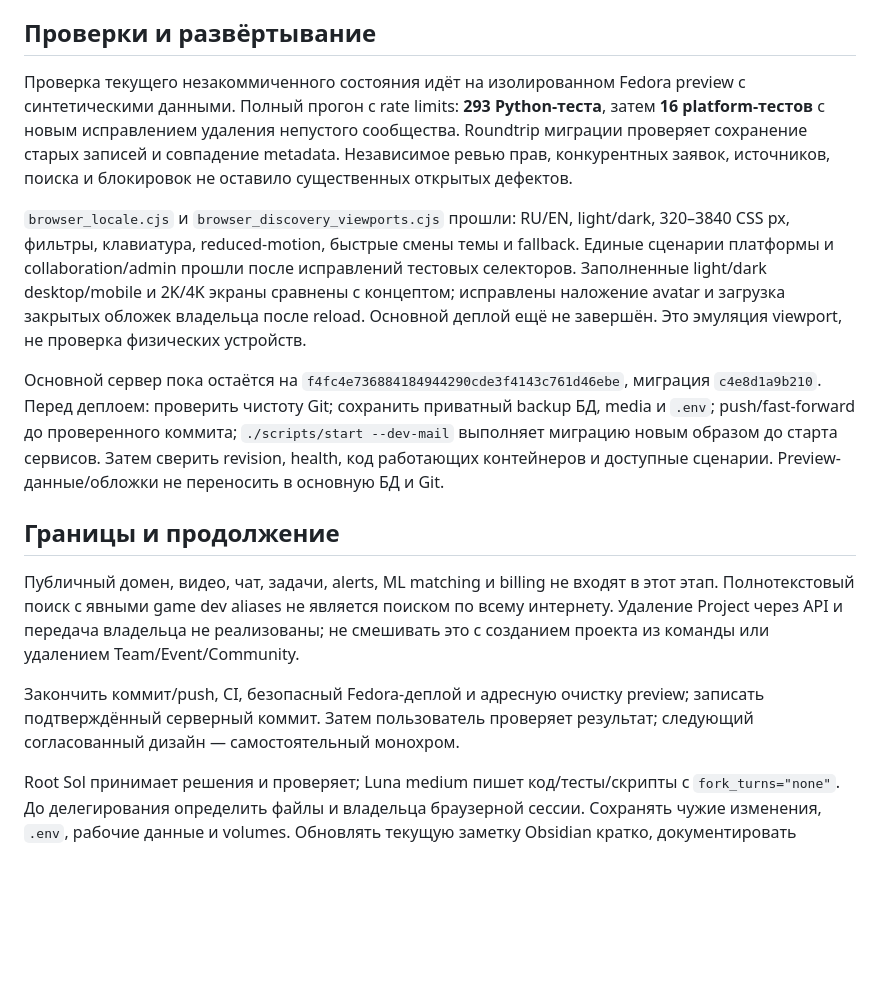
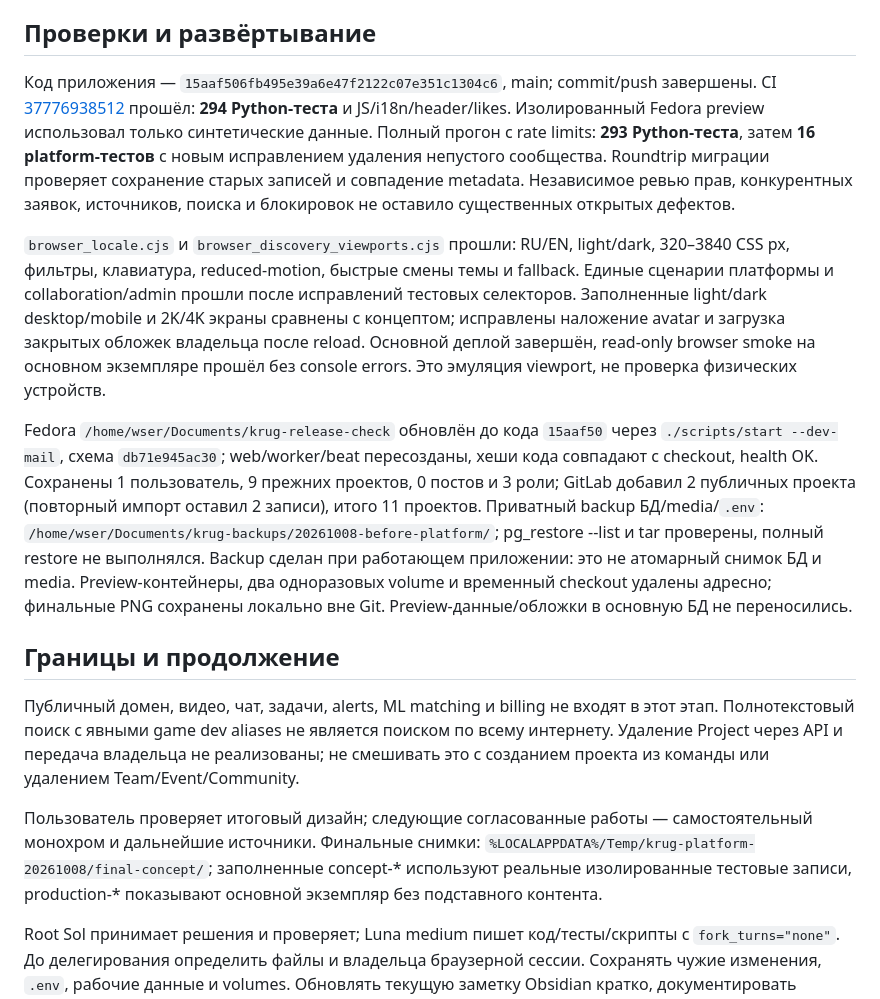
Before and after one commit to wsersigma228/krug, a Markdown page: docs/handoff.md, the part around the change. Drawn GitHub-style; blank space fills up the shorter version.

Commit message:
Record verified platform deployment and browser checks

```diff
--- a/docs/handoff.md
+++ b/docs/handoff.md
@@ -25,16 +25,16 @@ GitHub и GitLab — реальные ограниченные collectors. GitLa
 
 ## Проверки и развёртывание
 
-Проверка текущего незакоммиченного состояния идёт на изолированном Fedora preview с синтетическими данными. Полный прогон с rate limits: **293 Python-теста**, затем **16 platform-тестов** с новым исправлением удаления непустого сообщества. Roundtrip миграции проверяет сохранение старых записей и совпадение metadata. Независимое ревью прав, конкурентных заявок, источников, поиска и блокировок не оставило существенных открытых дефектов.
+Код приложения — `15aaf506fb495e39a6e47f2122c07e351c1304c6`, main; commit/push завершены. CI [37776938512](https://github.com/wsersigma228/krug/actions/runs/37776938512) прошёл: **294 Python-теста** и JS/i18n/header/likes. Изолированный Fedora preview использовал только синтетические данные. Полный прогон с rate limits: **293 Python-теста**, затем **16 platform-тестов** с новым исправлением удаления непустого сообщества. Roundtrip миграции проверяет сохранение старых записей и совпадение metadata. Независимое ревью прав, конкурентных заявок, источников, поиска и блокировок не оставило существенных открытых дефектов.
 
-`browser_locale.cjs` и `browser_discovery_viewports.cjs` прошли: RU/EN, light/dark, 320–3840 CSS px, фильтры, клавиатура, reduced-motion, быстрые смены темы и fallback. Единые сценарии платформы и collaboration/admin прошли после исправлений тестовых селекторов. Заполненные light/dark desktop/mobile и 2K/4K экраны сравнены с концептом; исправлены наложение avatar и загрузка закрытых обложек владельца после reload. Основной деплой ещё не завершён. Это эмуляция viewport, не проверка физических устройств.
+`browser_locale.cjs` и `browser_discovery_viewports.cjs` прошли: RU/EN, light/dark, 320–3840 CSS px, фильтры, клавиатура, reduced-motion, быстрые смены темы и fallback. Единые сценарии платформы и collaboration/admin прошли после исправлений тестовых селекторов. Заполненные light/dark desktop/mobile и 2K/4K экраны сравнены с концептом; исправлены наложение avatar и загрузка закрытых обложек владельца после reload. Основной деплой завершён, read-only browser smoke на основном экземпляре прошёл без console errors. Это эмуляция viewport, не проверка физических устройств.
 
-Основной сервер пока остаётся на `f4fc4e736884184944290cde3f4143c761d46ebe`, миграция `c4e8d1a9b210`. Перед деплоем: проверить чистоту Git; сохранить приватный backup БД, media и `.env`; push/fast-forward до проверенного коммита; `./scripts/start --dev-mail` выполняет миграцию новым образом до старта сервисов. Затем сверить revision, health, код работающих контейнеров и доступные сценарии. Preview-данные/обложки не переносить в основную БД и Git.
+Fedora `/home/wser/Documents/krug-release-check` обновлён до кода `15aaf50` через `./scripts/start --dev-mail`, схема `db71e945ac30`; web/worker/beat пересозданы, хеши кода совпадают с checkout, health OK. Сохранены 1 пользователь, 9 прежних проектов, 0 постов и 3 роли; GitLab добавил 2 публичных проекта (повторный импорт оставил 2 записи), итого 11 проектов. Приватный backup БД/media/`.env`: `/home/wser/Documents/krug-backups/20261008-before-platform/`; pg_restore --list и tar проверены, полный restore не выполнялся. Backup сделан при работающем приложении: это не атомарный снимок БД и media. Preview-контейнеры, два одноразовых volume и временный checkout удалены адресно; финальные PNG сохранены локально вне Git. Preview-данные/обложки в основную БД не переносились.
 
 ## Границы и продолжение
 
 Публичный домен, видео, чат, задачи, alerts, ML matching и billing не входят в этот этап. Полнотекстовый поиск с явными game dev aliases не является поиском по всему интернету. Удаление Project через API и передача владельца не реализованы; не смешивать это с созданием проекта из команды или удалением Team/Event/Community.
 
-Закончить коммит/push, CI, безопасный Fedora-деплой и адресную очистку preview; записать подтверждённый серверный коммит. Затем пользователь проверяет результат; следующий согласованный дизайн — самостоятельный монохром.
+Пользователь проверяет итоговый дизайн; следующие согласованные работы — самостоятельный монохром и дальнейшие источники. Финальные снимки: `%LOCALAPPDATA%/Temp/krug-platform-20261008/final-concept/`; заполненные concept-* используют реальные изолированные тестовые записи, production-* показывают основной экземпляр без подставного контента.
 
 Root Sol принимает решения и проверяет; Luna medium пишет код/тесты/скрипты с `fork_turns="none"`. До делегирования определить файлы и владельца браузерной сессии. Сохранять чужие изменения, `.env`, рабочие данные и volumes. Обновлять текущую заметку Obsidian кратко, документировать рефакторинг; не повторять полный аудит без конкретной причины.
```
Also changed, not shown: docs/design-review.md (+1 -1 lines).
